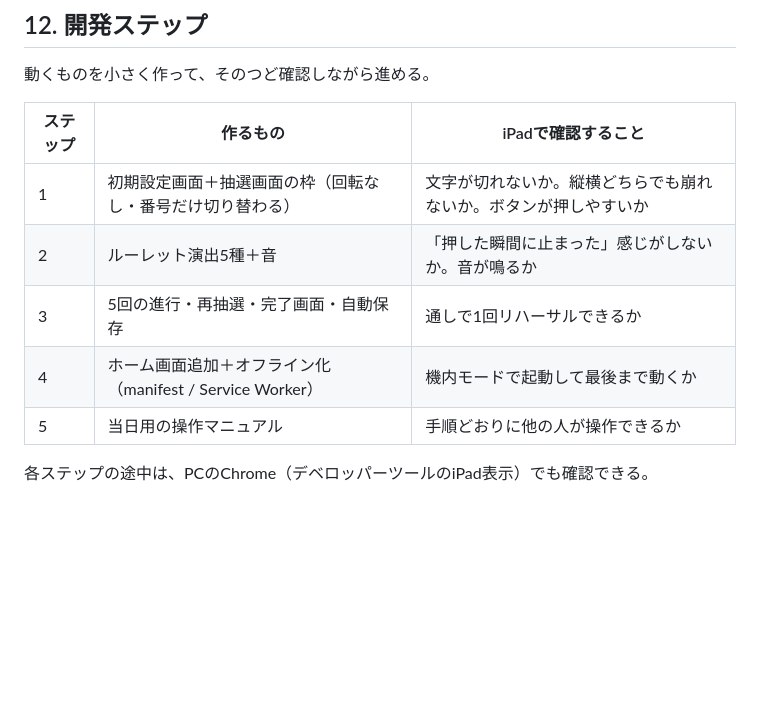
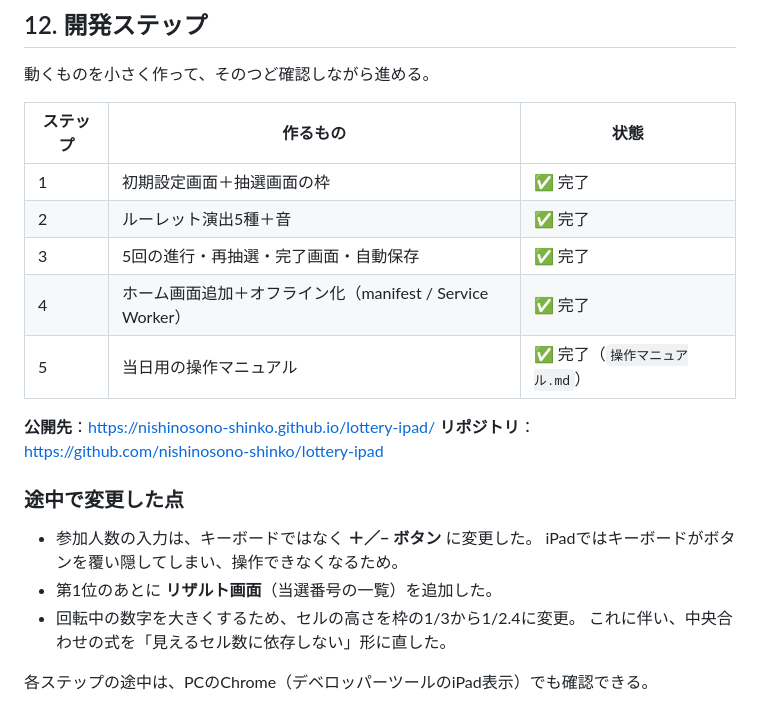
Before and after one commit to nishinosono-shinko/lottery-ipad, a Markdown page: 仕様書.md, the part around the change. Drawn GitHub-style; blank space fills up the shorter version.

Commit message:
ステップ5：当日用の操作マニュアルを追加
事前準備（ホーム画面追加・リハーサル・iPad設定）、当日の操作手順、
辞退時の再抽選、トラブル対処、直前チェックリストをまとめた。
仕様書に完成状態と途中の変更点を追記。

Co-Authored-By: Claude Opus 5 <noreply@anthropic.com>

```diff
--- a/仕様書.md
+++ b/仕様書.md
@@ -231,12 +231,23 @@ PC版で完成した5種類の演出を、後半ほど盛り上がる順に固
 
 動くものを小さく作って、そのつど確認しながら進める。
 
-| ステップ | 作るもの | iPadで確認すること |
+| ステップ | 作るもの | 状態 |
 |---|---|---|
-| 1 | 初期設定画面＋抽選画面の枠（回転なし・番号だけ切り替わる） | 文字が切れないか。縦横どちらでも崩れないか。ボタンが押しやすいか |
-| 2 | ルーレット演出5種＋音 | 「押した瞬間に止まった」感じがしないか。音が鳴るか |
-| 3 | 5回の進行・再抽選・完了画面・自動保存 | 通しで1回リハーサルできるか |
-| 4 | ホーム画面追加＋オフライン化（manifest / Service Worker） | 機内モードで起動して最後まで動くか |
-| 5 | 当日用の操作マニュアル | 手順どおりに他の人が操作できるか |
+| 1 | 初期設定画面＋抽選画面の枠 | ✅ 完了 |
+| 2 | ルーレット演出5種＋音 | ✅ 完了 |
+| 3 | 5回の進行・再抽選・完了画面・自動保存 | ✅ 完了 |
+| 4 | ホーム画面追加＋オフライン化（manifest / Service Worker） | ✅ 完了 |
+| 5 | 当日用の操作マニュアル | ✅ 完了（`操作マニュアル.md`） |
+
+**公開先**：https://nishinosono-shinko.github.io/lottery-ipad/
+**リポジトリ**：https://github.com/nishinosono-shinko/lottery-ipad
+
+### 途中で変更した点
+
+- 参加人数の入力は、キーボードではなく **＋／− ボタン** に変更した。
+  iPadではキーボードがボタンを覆い隠してしまい、操作できなくなるため。
+- 第1位のあとに **リザルト画面**（当選番号の一覧）を追加した。
+- 回転中の数字を大きくするため、セルの高さを枠の1/3から1/2.4に変更。
+  これに伴い、中央合わせの式を「見えるセル数に依存しない」形に直した。
 
 各ステップの途中は、PCのChrome（デベロッパーツールのiPad表示）でも確認できる。
```
Also changed, not shown: 操作マニュアル.md (added, +165 -0 lines).
